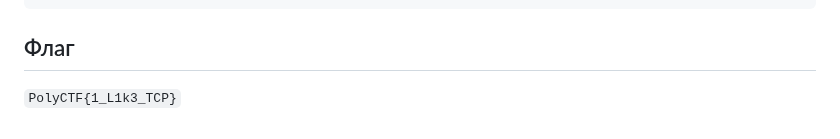
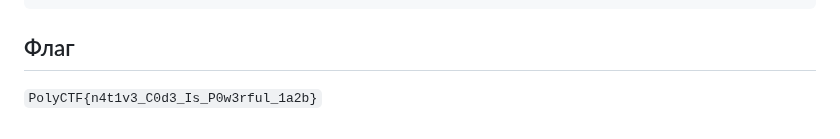
Before and after one commit to PolyCTF-DEV/PolyWinterCTF-2025, a Markdown page: Reverse/AndreyAdndeerich/WRITEUP.md, the part around the change. GitHub-like rendering.

````diff
--- a/Reverse/AndreyAdndeerich/WRITEUP.md
+++ b/Reverse/AndreyAdndeerich/WRITEUP.md
@@ -280,4 +280,4 @@ Java_com_example_app_1hard_MainActivity_processInput(JNIEnv *env, jobject thiz,
 ```
 
 ## Флаг
-`PolyCTF{1_L1k3_TCP}`
+`PolyCTF{n4t1v3_C0d3_Is_P0w3rful_1a2b}`
````
